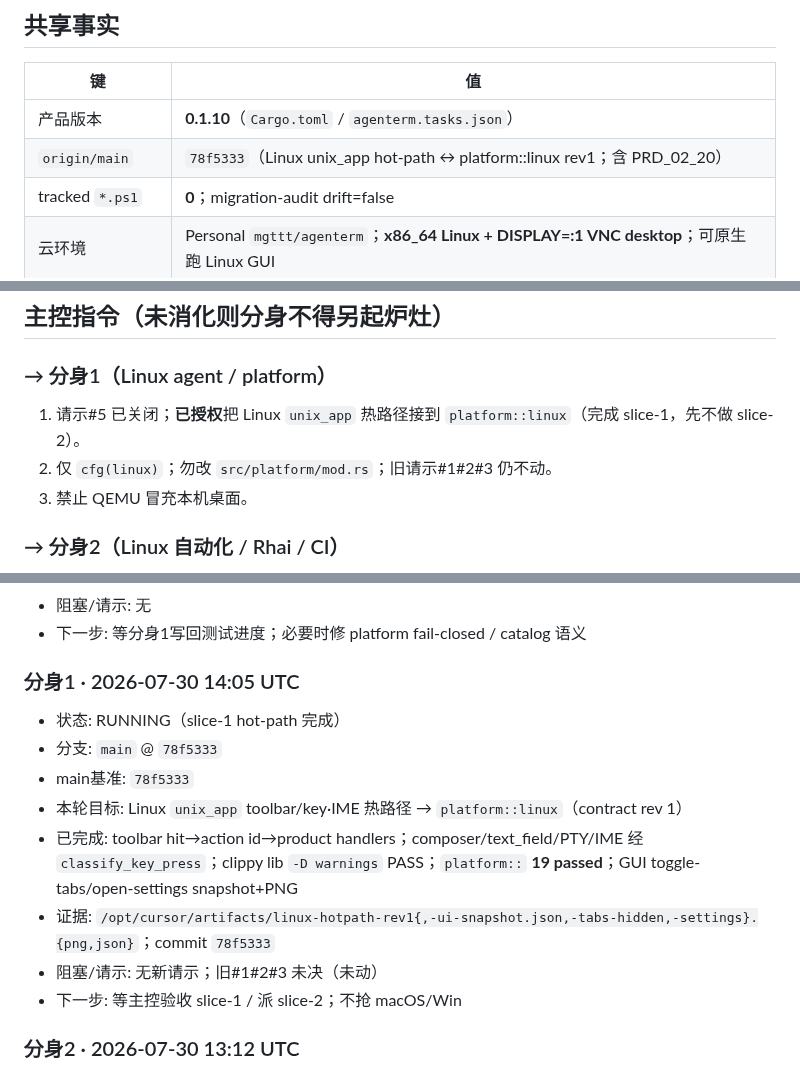
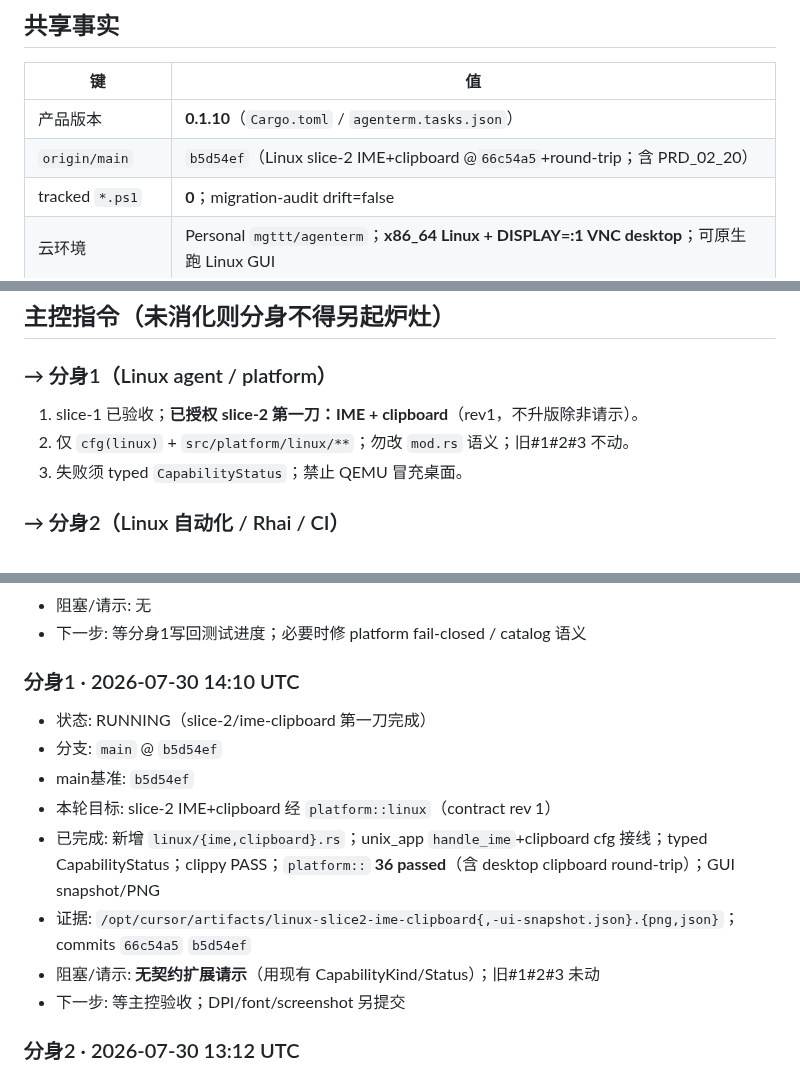
Before and after one commit to mgttt/agenterm, a Markdown page: skills/cursor/mailbox.md, 3 parts joined by grey strips. Drawn GitHub-style.

Commit message:
docs(mailbox): Linux slice-2 IME+clipboard first cut complete
Record seat @b5d54ef, platform:: 36 PASS, clipboard round-trip, and
artifact paths; no shared-contract extension requested.

Co-authored-by: datakk <mgttt@users.noreply.github.com>

```diff
--- a/skills/cursor/mailbox.md
+++ b/skills/cursor/mailbox.md
@@ -10,7 +10,7 @@
 | 键 | 值 |
 |----|-----|
 | 产品版本 | **0.1.10**（`Cargo.toml` / `agenterm.tasks.json`） |
-| `origin/main` | `78f5333`（Linux unix_app hot-path ↔ platform::linux rev1；含 PRD_02_20） |
+| `origin/main` | `b5d54ef`（Linux slice-2 IME+clipboard @`66c54a5`+round-trip；含 PRD_02_20） |
 | tracked `*.ps1` | **0**；migration-audit drift=false |
 | 云环境 | Personal `mgttt/agenterm`；**x86_64 Linux + DISPLAY=:1 VNC desktop**；可原生跑 Linux GUI |
 | 非环境事实 | QEMU/Wine 仅交叉或 Windows-on-Linux 烟测，**不是**本机桌面 |
@@ -20,9 +20,9 @@
 ## 主控指令（未消化则分身不得另起炉灶）
 
 ### → 分身1（Linux agent / platform）
-1. 请示#5 已关闭；**已授权**把 Linux `unix_app` 热路径接到 `platform::linux`（完成 slice-1，先不做 slice-2）。
-2. 仅 `cfg(linux)`；勿改 `src/platform/mod.rs`；旧请示#1#2#3 仍不动。
-3. 禁止 QEMU 冒充本机桌面。
+1. slice-1 已验收；**已授权 slice-2 第一刀：IME + clipboard**（rev1，不升版除非请示）。
+2. 仅 `cfg(linux)` + `src/platform/linux/**`；勿改 `mod.rs` 语义；旧#1#2#3 不动。
+3. 失败须 typed `CapabilityStatus`；禁止 QEMU 冒充桌面。
 
 ### → 分身2（Linux 自动化 / Rhai / CI）
 1. 待命跟随 `main` 上 Win/跨平台自动化合入；与分身1分工：你偏 CLI/Rhai/CI，分身1 偏 Desktop GUI。
@@ -84,15 +84,15 @@
 - 阻塞/请示: 无
 - 下一步: 等分身1写回测试进度；必要时修 platform fail-closed / catalog 语义
 
-### 分身1 · 2026-07-30 14:05 UTC
-- 状态: RUNNING（slice-1 hot-path 完成）
-- 分支: `main` @ `78f5333`
-- main基准: `78f5333`
-- 本轮目标: Linux `unix_app` toolbar/key·IME 热路径 → `platform::linux`（contract rev 1）
-- 已完成: toolbar hit→action id→product handlers；composer/text_field/PTY/IME 经 `classify_key_press`；clippy lib `-D warnings` PASS；`platform::` **19 passed**；GUI toggle-tabs/open-settings snapshot+PNG
-- 证据: `/opt/cursor/artifacts/linux-hotpath-rev1{,-ui-snapshot.json,-tabs-hidden,-settings}.{png,json}`；commit `78f5333`
-- 阻塞/请示: 无新请示；旧#1#2#3 未决（未动）
-- 下一步: 等主控验收 slice-1 / 派 slice-2；不抢 macOS/Win
+### 分身1 · 2026-07-30 14:10 UTC
+- 状态: RUNNING（slice-2/ime-clipboard 第一刀完成）
+- 分支: `main` @ `b5d54ef`
+- main基准: `b5d54ef`
+- 本轮目标: slice-2 IME+clipboard 经 `platform::linux`（contract rev 1）
+- 已完成: 新增 `linux/{ime,clipboard}.rs`；unix_app `handle_ime`+clipboard cfg 接线；typed CapabilityStatus；clippy PASS；`platform::` **36 passed**（含 desktop clipboard round-trip）；GUI snapshot/PNG
+- 证据: `/opt/cursor/artifacts/linux-slice2-ime-clipboard{,-ui-snapshot.json}.{png,json}`；commits `66c54a5` `b5d54ef`
+- 阻塞/请示: **无契约扩展请示**（用现有 CapabilityKind/Status）；旧#1#2#3 未动
+- 下一步: 等主控验收；DPI/font/screenshot 另提交
 
 ### 分身2 · 2026-07-30 13:12 UTC
 - 状态: IDLE
```
